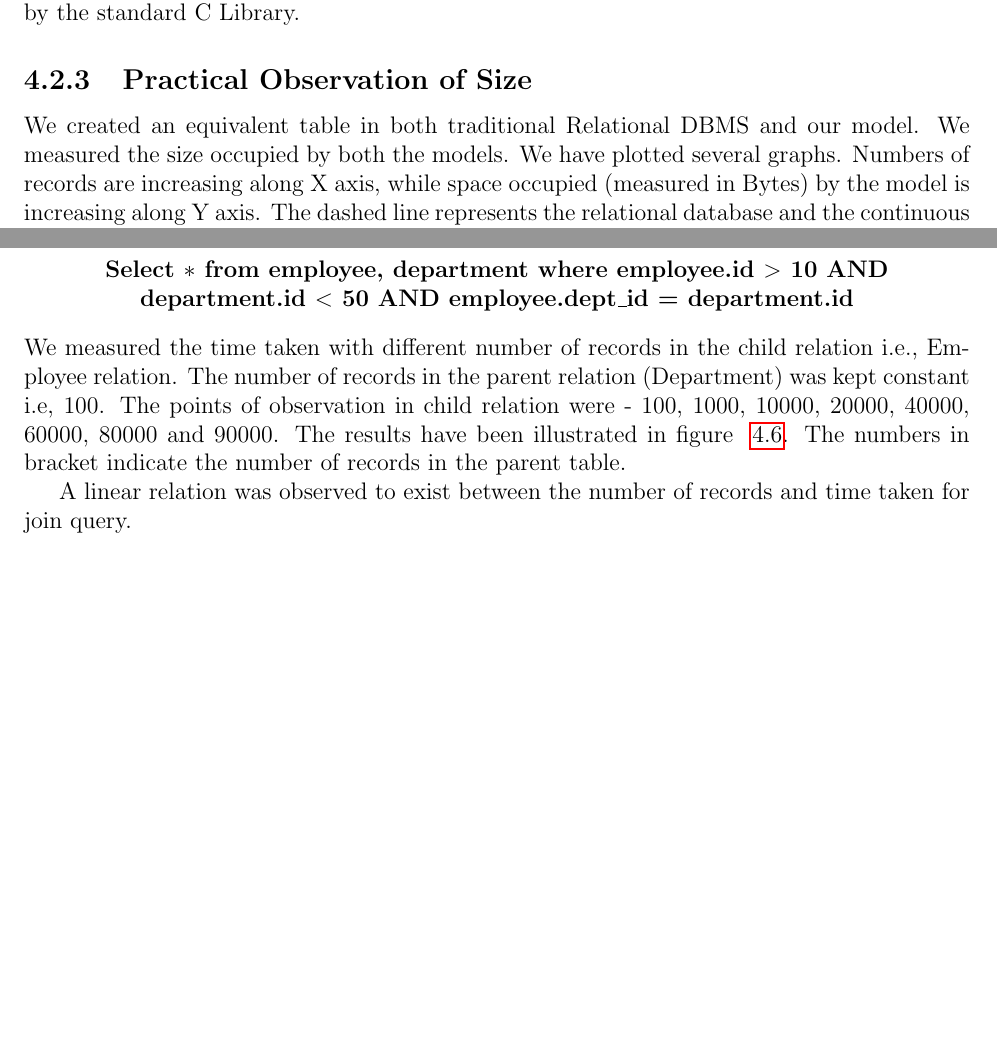
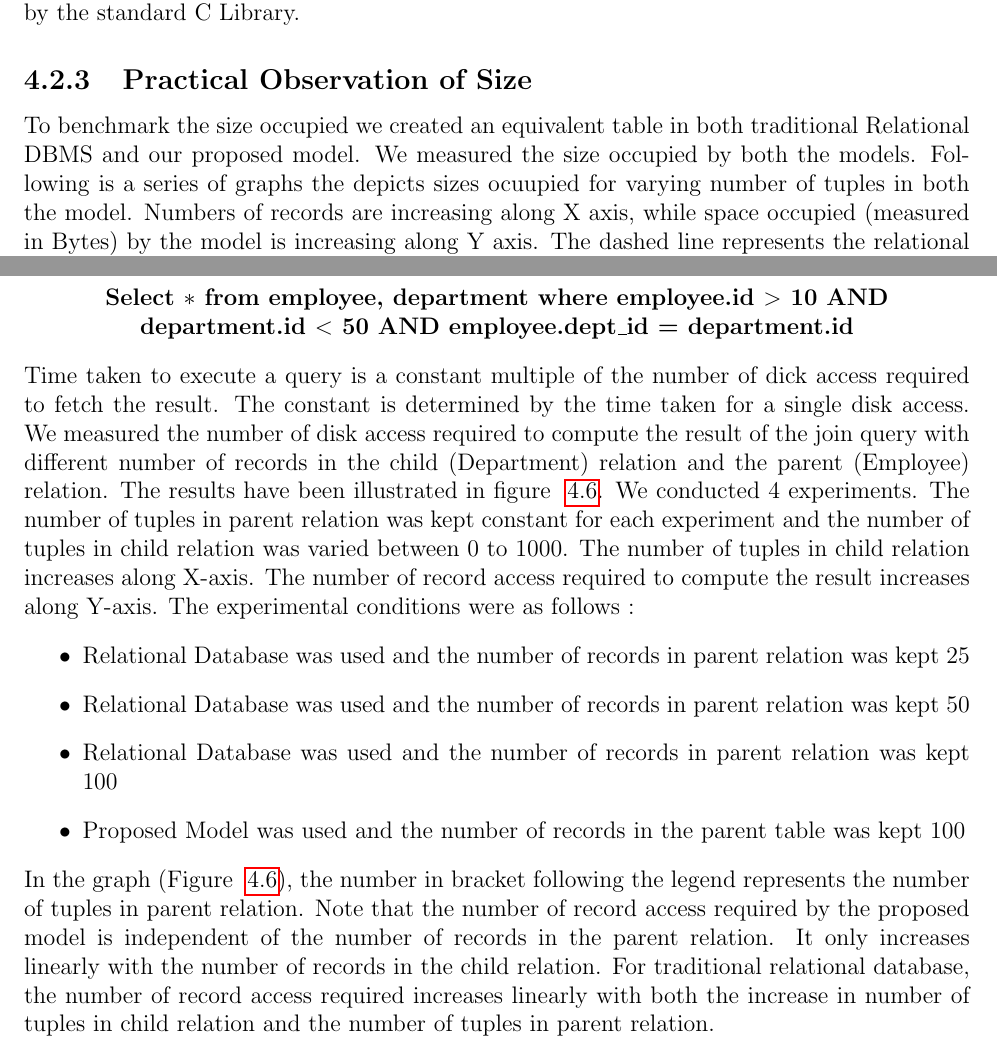
Before and after one commit to Bug-Assassins/Relational-Graph-Database, a LaTeX thesis (Reports/final_report.tex): two parts of pages 22 and 26 of 32, joined at a grey line, cut so that both start at the same text, the shorter picture padded with empty space. Compiled offline with pdfLaTeX.

Commit message:
Time Graph Explained in Report

```diff
--- a/Reports/final_report.tex
+++ b/Reports/final_report.tex
@@ -487,7 +487,7 @@ The Maximum length of string data type was specified and a random length was use
    \caption{Comparison of Size of 100 records}
    \label{fig:100result}
 \end{figure}
-We created an equivalent table in both traditional Relational DBMS and our model. We measured the size occupied by both the models. We have plotted several graphs. Numbers of records are increasing along X axis, while space occupied (measured in Bytes) by the model is increasing along Y axis. The dashed line represents the relational database and the continuous line represents the proposed model.
+To benchmark the size occupied we created an equivalent table in both traditional Relational DBMS and our proposed model. We measured the size occupied by both the models. Following is a series of graphs the depicts sizes ocuupied for varying number of tuples in both the model. Numbers of records are increasing along X axis, while space occupied (measured in Bytes) by the model is increasing along Y axis. The dashed line represents the relational database and the continuous line represents the proposed model.
 \begin{enumerate}
  \item \textbf{100 Records} - Number of records was varied between 1 to 100. Observations were made after every record. The graph obtained is shown in figure ~\ref{fig:100result}. It was observed that the traditional database was more efficient in terms of storage until the database had around 22 records, beyond which the proposed graph based model occupied lesser main memory than the relational databases. When the database is saturated with 100 records, a difference of around 2000 bytes was noticed between the size of both the database. This roughly means that the proposed model is 17\% more efficient than the relational database.
   \item \textbf{1000 Records} - Number of records was varied between 1 to 1000. Observations were made after every 10 record. The graph obtained is shown in figure ~\ref{fig:1000result}. The cross-over point in terms of storage requirement was observed to be around 200 records, beyond which the proposed graph based model occupied lesser main memory than the relational databases. When the database is saturated with 1000 records, a difference of around 19000 bytes was noticed between the size of both the database. This roughly means that the proposed model is 16\% more efficient than the relational database.
@@ -518,21 +518,28 @@ We created an equivalent table in both traditional Relational DBMS and our model
 \par
 It is clearly evident from these plots that traditional RDBMS increases their storage linearly. Our proposed model also scales linearly. The initial size occupied by our proposed model is more but the slope of our model is smaller than that of relational database storage. In the long run, our graph based model performs better. In all the 4 scales of testing, the proposed model was found to be superior. \par
 However, several factors were not accounted while making these observations - which makes these observations a little less reliable. Owing to limitations of the physical resources available with us, we were unable to test the system for larger dataset. We intend to perform a more vigorous analysis of the storage requirement in future.
+
 \subsection{Practical Observation of Time}
 We chose to measure the time taken to execute the most expensive query - Join. The exact query that we executed was : \\
 \begin{center}
  \textbf{Select $*$ from employee, department where employee.id $>$ 10 AND \\
  department.id $<$ 50 AND employee.dept\_id = department.id}
 \end{center}
-We measured the time taken with different number of records in the child relation i.e., Employee relation. The number of records in the parent relation (Department) was kept constant i.e, 100. The points of observation in child relation were - 100, 1000, 10000, 20000, 40000, 60000, 80000 and 90000. The results have been illustrated in figure ~\ref{fig:timeresult}. The numbers in bracket indicate the number of records in the parent table. \par
+Time taken to execute a query is a constant multiple of the number of dick access required to fetch the result. The constant is determined by the time taken for a single disk access. We measured the number of disk access required to compute the result of the join query with different number of records in the child (Department) relation and the parent (Employee) relation. The results have been illustrated in figure ~\ref{fig:timeresult}.
 \begin{figure}[ht]
  \centering
  \includegraphics[width=\textwidth]{pics/time.pdf}
  \caption{Time Taken for Join Query}
  \label{fig:timeresult}
 \end{figure}
-A linear relation was observed to exist between the number of records and time taken for join query.
-
+We conducted 4 experiments. The number of tuples in parent relation was kept constant for each experiment and the number of tuples in child relation was varied between 0 to 1000. The number of tuples in child relation increases along X-axis. The number of record access required to compute the result increases along Y-axis. The experimental conditions were as follows :
+\begin{itemize}
+ \item Relational Database was used and the number of records in parent relation was kept 25
+ \item Relational Database was used and the number of records in parent relation was kept 50
+ \item Relational Database was used and the number of records in parent relation was kept 100
+ \item Proposed Model was used and the number of records in the parent table was kept 100
+\end{itemize}
+In the graph (Figure ~\ref{fig:timeresult}), the number in bracket following the legend represents the number of tuples in parent relation. Note that the number of record access required by the proposed model is independent of the number of records in the parent relation. It only increases linearly with the number of records in the child relation. For traditional relational database, the number of record access required increases linearly with both the increase in number of tuples in child relation and the number of tuples in parent relation.
 
 \chapter{Conclusion and Future Work}
 This chapter discusses about the conclusion and the objectives achieved by us during the course of this project. It also discusses some ideas which could be included in the project in the near future.
```
